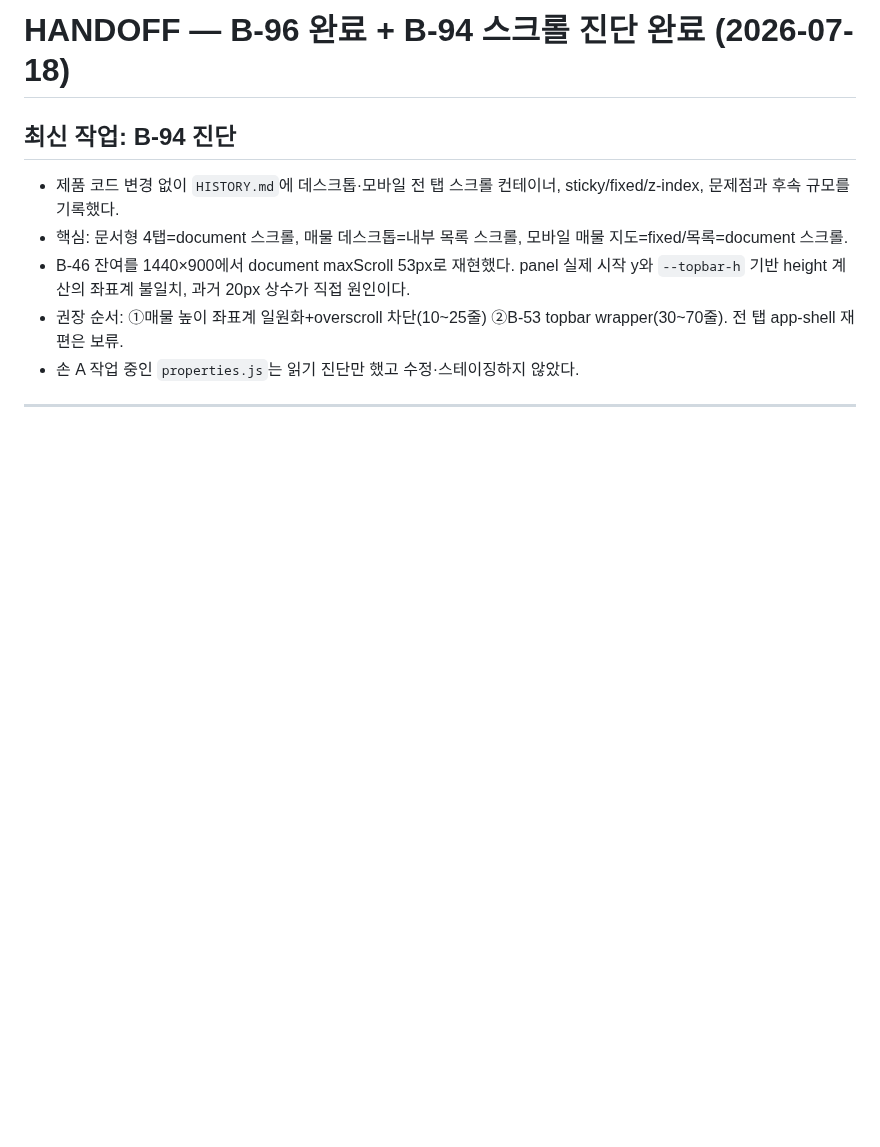
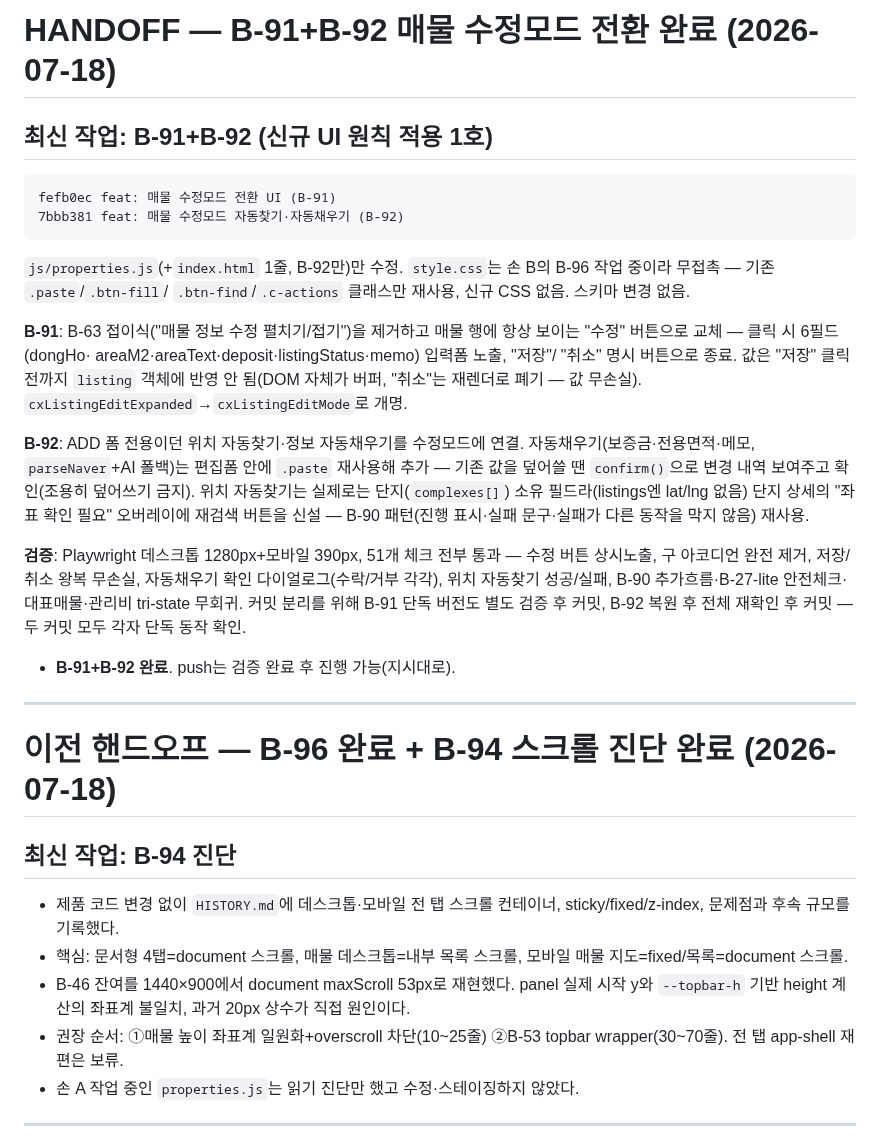
Before and after one commit to fredgold/sweetyhome, a Markdown page: HANDOFF.md, the part around the change. Drawn GitHub-style; blank space fills up the shorter version.

Commit message:
docs: B-91+B-92 HANDOFF 갱신

````diff
--- a/HANDOFF.md
+++ b/HANDOFF.md
@@ -1,4 +1,46 @@
-# HANDOFF — B-96 완료 + B-94 스크롤 진단 완료 (2026-07-18)
+# HANDOFF — B-91+B-92 매물 수정모드 전환 완료 (2026-07-18)
+
+## 최신 작업: B-91+B-92 (신규 UI 원칙 적용 1호)
+
+```
+fefb0ec feat: 매물 수정모드 전환 UI (B-91)
+7bbb381 feat: 매물 수정모드 자동찾기·자동채우기 (B-92)
+```
+
+`js/properties.js`(+`index.html` 1줄, B-92만)만 수정. `style.css`는
+손 B의 B-96 작업 중이라 무접촉 — 기존 `.paste`/`.btn-fill`/
+`.btn-find`/`.c-actions` 클래스만 재사용, 신규 CSS 없음. 스키마
+변경 없음.
+
+**B-91**: B-63 접이식("매물 정보 수정 펼치기/접기")을 제거하고 매물
+행에 항상 보이는 "수정" 버튼으로 교체 — 클릭 시 6필드(dongHo·
+areaM2·areaText·deposit·listingStatus·memo) 입력폼 노출, "저장"/
+"취소" 명시 버튼으로 종료. 값은 "저장" 클릭 전까지 `listing`
+객체에 반영 안 됨(DOM 자체가 버퍼, "취소"는 재렌더로 폐기 —
+값 무손실). `cxListingEditExpanded`→`cxListingEditMode`로 개명.
+
+**B-92**: ADD 폼 전용이던 위치 자동찾기·정보 자동채우기를 수정모드에
+연결. 자동채우기(보증금·전용면적·메모, `parseNaver`+AI 폴백)는
+편집폼 안에 `.paste` 재사용해 추가 — 기존 값을 덮어쓸 땐
+`confirm()`으로 변경 내역 보여주고 확인(조용히 덮어쓰기 금지).
+위치 자동찾기는 실제로는 단지(`complexes[]`) 소유 필드라(listings엔
+lat/lng 없음) 단지 상세의 "좌표 확인 필요" 오버레이에 재검색 버튼을
+신설 — B-90 패턴(진행 표시·실패 문구·실패가 다른 동작을 막지 않음)
+재사용.
+
+**검증**: Playwright 데스크톱 1280px+모바일 390px, 51개 체크 전부
+통과 — 수정 버튼 상시노출, 구 아코디언 완전 제거, 저장/취소 왕복
+무손실, 자동채우기 확인 다이얼로그(수락/거부 각각), 위치 자동찾기
+성공/실패, B-90 추가흐름·B-27-lite 안전체크·대표매물·관리비
+tri-state 무회귀. 커밋 분리를 위해 B-91 단독 버전도 별도 검증 후
+커밋, B-92 복원 후 전체 재확인 후 커밋 — 두 커밋 모두 각자 단독
+동작 확인.
+
+- **B-91+B-92 완료**. push는 검증 완료 후 진행 가능(지시대로).
+
+---
+
+# 이전 핸드오프 — B-96 완료 + B-94 스크롤 진단 완료 (2026-07-18)
 
 ## 최신 작업: B-94 진단
 
````
